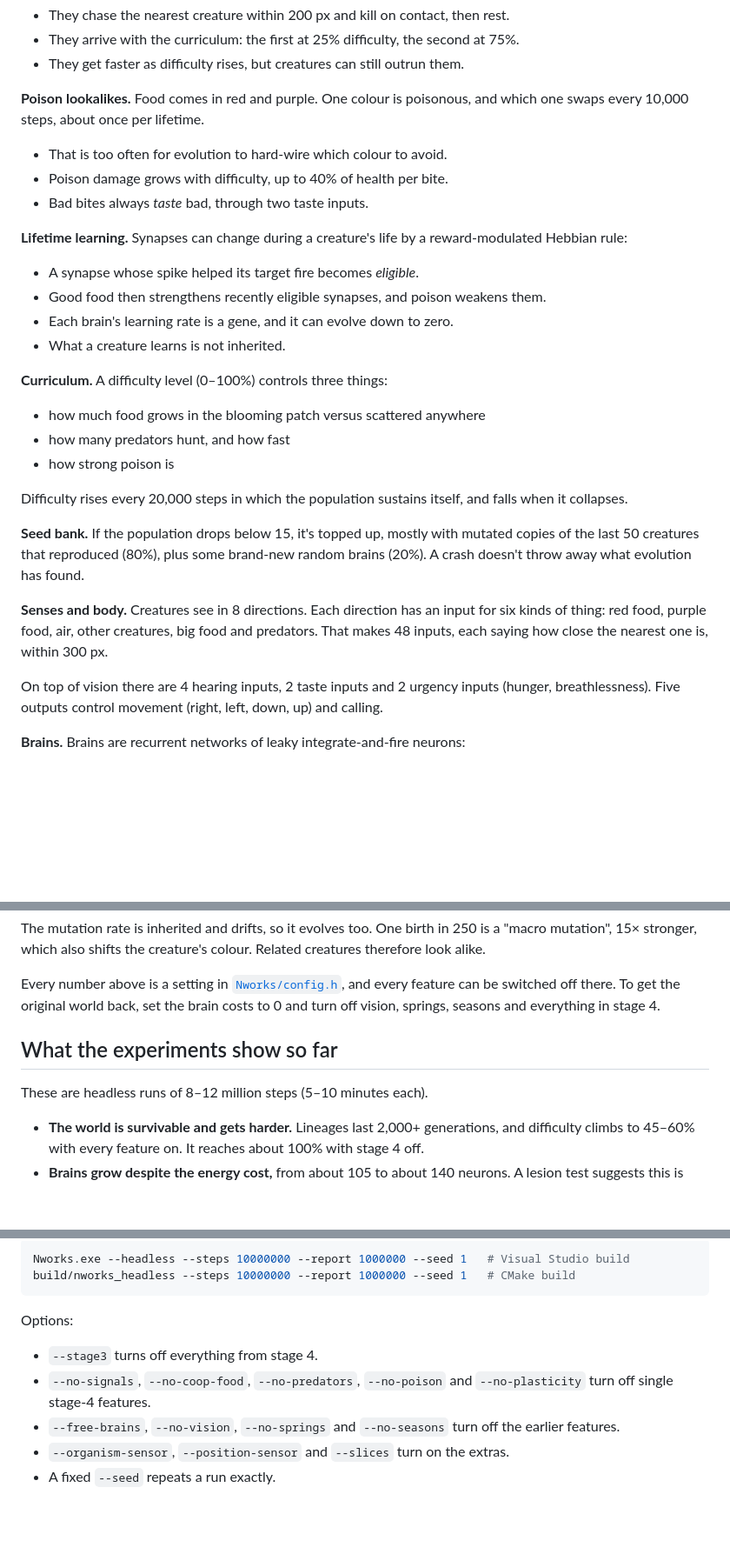
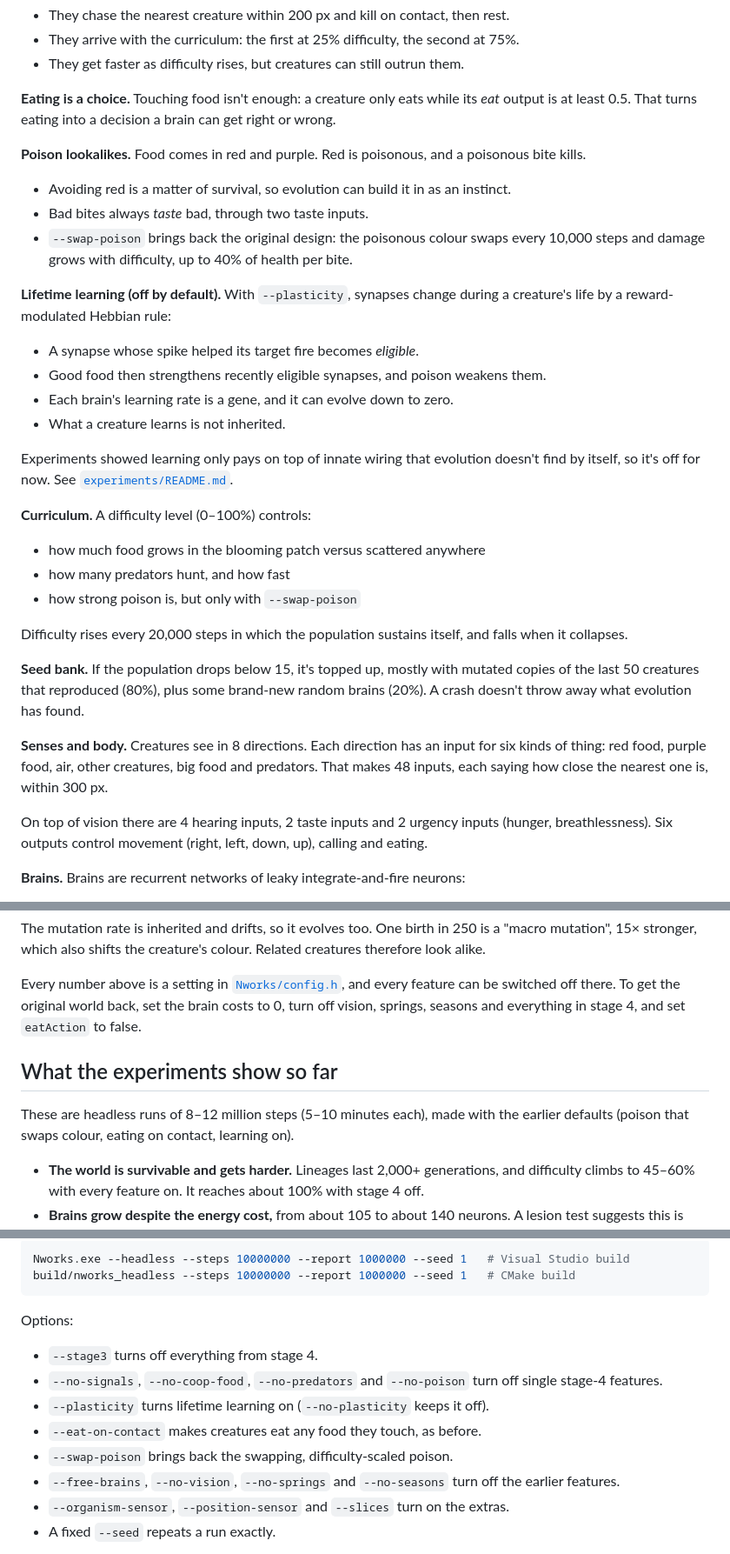
Before and after one commit to jlpt/GeneralClaude, a Markdown page: verygoodnetworks/README.md, 3 parts joined by grey strips. Shown at 87% size. GitHub-like rendering; blank space fills up the shorter version.

Commit message:
Nworks README: describe the new defaults and flags
Co-Authored-By: Claude Opus 5.5 <noreply@anthropic.com>
Claude-Session: https://claude.ai/code/session_01Jb6ZTfoS4Hq1bieP8ewS8T

```diff
--- a/verygoodnetworks/README.md
+++ b/verygoodnetworks/README.md
@@ -36,21 +36,25 @@ meaningless; evolution decides whether they turn into alarm calls, food calls or
 - They arrive with the curriculum: the first at 25% difficulty, the second at 75%.
 - They get faster as difficulty rises, but creatures can still outrun them.
 
-**Poison lookalikes.** Food comes in red and purple. One colour is poisonous, and which one swaps every 10,000 steps, about once per lifetime.
-- That is too often for evolution to hard-wire which colour to avoid.
-- Poison damage grows with difficulty, up to 40% of health per bite.
+**Eating is a choice.** Touching food isn't enough: a creature only eats while its *eat* output is at least 0.5. That turns eating into a decision a brain can get right or wrong.
+
+**Poison lookalikes.** Food comes in red and purple. Red is poisonous, and a poisonous bite kills.
+- Avoiding red is a matter of survival, so evolution can build it in as an instinct.
 - Bad bites always *taste* bad, through two taste inputs.
+- `--swap-poison` brings back the original design: the poisonous colour swaps every 10,000 steps and damage grows with difficulty, up to 40% of health per bite.
 
-**Lifetime learning.** Synapses can change during a creature's life by a reward-modulated Hebbian rule:
+**Lifetime learning (off by default).** With `--plasticity`, synapses change during a creature's life by a reward-modulated Hebbian rule:
 - A synapse whose spike helped its target fire becomes *eligible*.
 - Good food then strengthens recently eligible synapses, and poison weakens them.
 - Each brain's learning rate is a gene, and it can evolve down to zero.
 - What a creature learns is not inherited.
 
-**Curriculum.** A difficulty level (0–100%) controls three things:
+Experiments showed learning only pays on top of innate wiring that evolution doesn't find by itself, so it's off for now. See [`experiments/README.md`](experiments/README.md).
+
+**Curriculum.** A difficulty level (0–100%) controls:
 - how much food grows in the blooming patch versus scattered anywhere
 - how many predators hunt, and how fast
-- how strong poison is
+- how strong poison is, but only with `--swap-poison`
 
 Difficulty rises every 20,000 steps in which the population sustains itself, and falls when it collapses.
 
@@ -60,7 +64,7 @@ brand-new random brains (20%). A crash doesn't throw away what evolution has fou
 
 **Senses and body.** Creatures see in 8 directions. Each direction has an input for six kinds of thing: red food, purple food, air, other creatures, big food and predators. That makes 48 inputs, each saying how close the nearest one is, within 300 px.
 
-On top of vision there are 4 hearing inputs, 2 taste inputs and 2 urgency inputs (hunger, breathlessness). Five outputs control movement (right, left, down, up) and calling.
+On top of vision there are 4 hearing inputs, 2 taste inputs and 2 urgency inputs (hunger, breathlessness). Six outputs control movement (right, left, down, up), calling and eating.
 
 **Brains.** Brains are recurrent networks of leaky integrate-and-fire neurons:
 - Input neurons fire at a rate proportional to their sensor value.
@@ -80,11 +84,13 @@ Related creatures therefore look alike.
 
 Every number above is a setting in [`Nworks/config.h`](Nworks/config.h), and
 every feature can be switched off there. To get the original world back, set the
-brain costs to 0 and turn off vision, springs, seasons and everything in stage 4.
+brain costs to 0, turn off vision, springs, seasons and everything in stage 4, and
+set `eatAction` to false.
 
 ## What the experiments show so far
 
-These are headless runs of 8–12 million steps (5–10 minutes each).
+These are headless runs of 8–12 million steps (5–10 minutes each), made with the
+earlier defaults (poison that swaps colour, eating on contact, learning on).
 
 - **The world is survivable and gets harder.** Lineages last 2,000+ generations, and difficulty climbs to 45–60% with every feature on. It reaches about 100% with stage 4 off.
 - **Brains grow despite the energy cost,** from about 105 to about 140 neurons. A lesion test suggests this is mostly chance, not need. Evolved worlds were copied, and up to 50% of every creature's hidden neurons were removed. The copies with fewer neurons did as well or better. A neuron's cost is too small for selection to remove it in a population of 20–50.
@@ -151,7 +157,10 @@ build/nworks_headless --steps 10000000 --report 1000000 --seed 1   # CMake build
 
 Options:
 - `--stage3` turns off everything from stage 4.
-- `--no-signals`, `--no-coop-food`, `--no-predators`, `--no-poison` and `--no-plasticity` turn off single stage-4 features.
+- `--no-signals`, `--no-coop-food`, `--no-predators` and `--no-poison` turn off single stage-4 features.
+- `--plasticity` turns lifetime learning on (`--no-plasticity` keeps it off).
+- `--eat-on-contact` makes creatures eat any food they touch, as before.
+- `--swap-poison` brings back the swapping, difficulty-scaled poison.
 - `--free-brains`, `--no-vision`, `--no-springs` and `--no-seasons` turn off the earlier features.
 - `--organism-sensor`, `--position-sensor` and `--slices` turn on the extras.
 - A fixed `--seed` repeats a run exactly.
```
